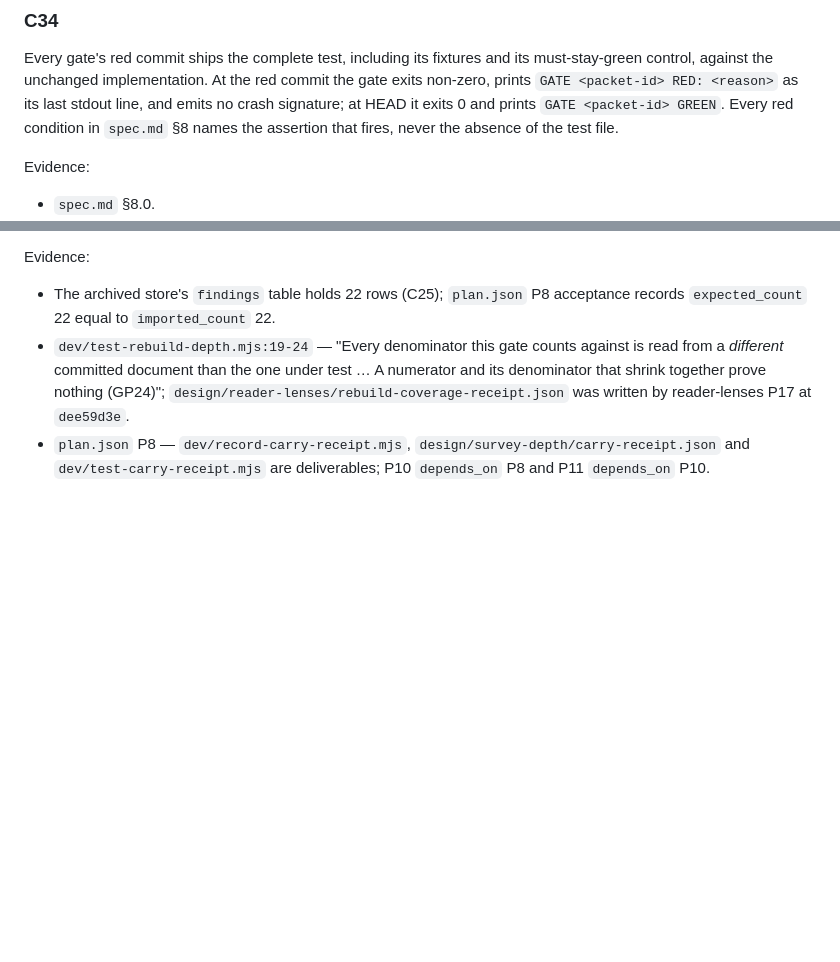
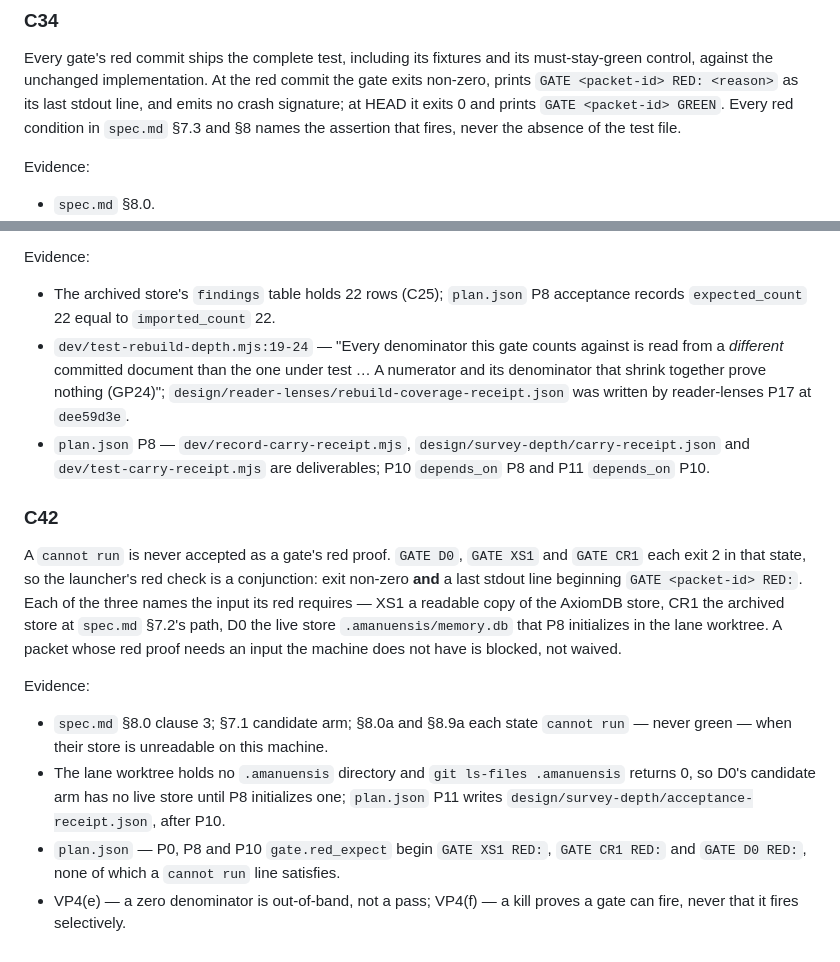
Before and after one commit to nfeldman/amanuensis, a Markdown page: design/survey-depth/claims.md, 2 parts joined by grey strips. GitHub-like rendering; blank space fills up the shorter version.

```diff
--- a/design/survey-depth/claims.md
+++ b/design/survey-depth/claims.md
@@ -613,8 +613,8 @@ Evidence:
 Every gate's red commit ships the complete test, including its fixtures and its must-stay-green
 control, against the unchanged implementation. At the red commit the gate exits non-zero, prints
 `GATE <packet-id> RED: <reason>` as its last stdout line, and emits no crash signature; at HEAD it
-exits 0 and prints `GATE <packet-id> GREEN`. Every red condition in `spec.md` §8 names the
-assertion that fires, never the absence of the test file.
+exits 0 and prints `GATE <packet-id> GREEN`. Every red condition in `spec.md` §7.3 and §8 names
+the assertion that fires, never the absence of the test file.
 
 Evidence:
 - `spec.md` §8.0.
@@ -728,3 +728,23 @@ Evidence:
   written by reader-lenses P17 at `dee59d3e`.
 - `plan.json` P8 — `dev/record-carry-receipt.mjs`, `design/survey-depth/carry-receipt.json` and
   `dev/test-carry-receipt.mjs` are deliverables; P10 `depends_on` P8 and P11 `depends_on` P10.
+
+### C42
+
+A `cannot run` is never accepted as a gate's red proof. `GATE D0`, `GATE XS1` and `GATE CR1` each
+exit 2 in that state, so the launcher's red check is a conjunction: exit non-zero **and** a last
+stdout line beginning `GATE <packet-id> RED:`. Each of the three names the input its red requires —
+XS1 a readable copy of the AxiomDB store, CR1 the archived store at `spec.md` §7.2's path, D0 the
+live store `.amanuensis/memory.db` that P8 initializes in the lane worktree. A packet whose red
+proof needs an input the machine does not have is blocked, not waived.
+
+Evidence:
+- `spec.md` §8.0 clause 3; §7.1 candidate arm; §8.0a and §8.9a each state `cannot run` — never
+  green — when their store is unreadable on this machine.
+- The lane worktree holds no `.amanuensis` directory and `git ls-files .amanuensis` returns 0, so
+  D0's candidate arm has no live store until P8 initializes one; `plan.json` P11 writes
+  `design/survey-depth/acceptance-receipt.json`, after P10.
+- `plan.json` — P0, P8 and P10 `gate.red_expect` begin `GATE XS1 RED:`, `GATE CR1 RED:` and
+  `GATE D0 RED:`, none of which a `cannot run` line satisfies.
+- VP4(e) — a zero denominator is out-of-band, not a pass; VP4(f) — a kill proves a gate can fire,
+  never that it fires selectively.
```
Also changed, not shown: design/survey-depth/rationale.md (+18 -0 lines), design/survey-depth/spec.md (+21 -3 lines).
